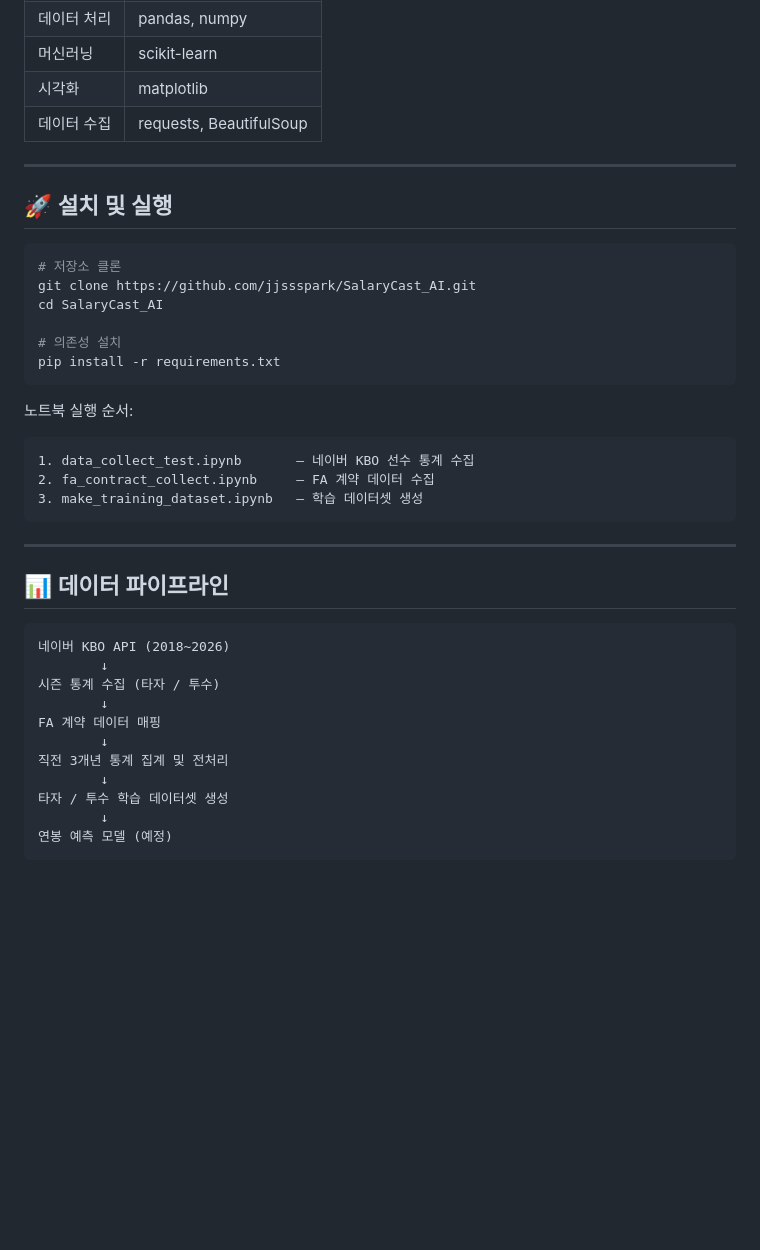
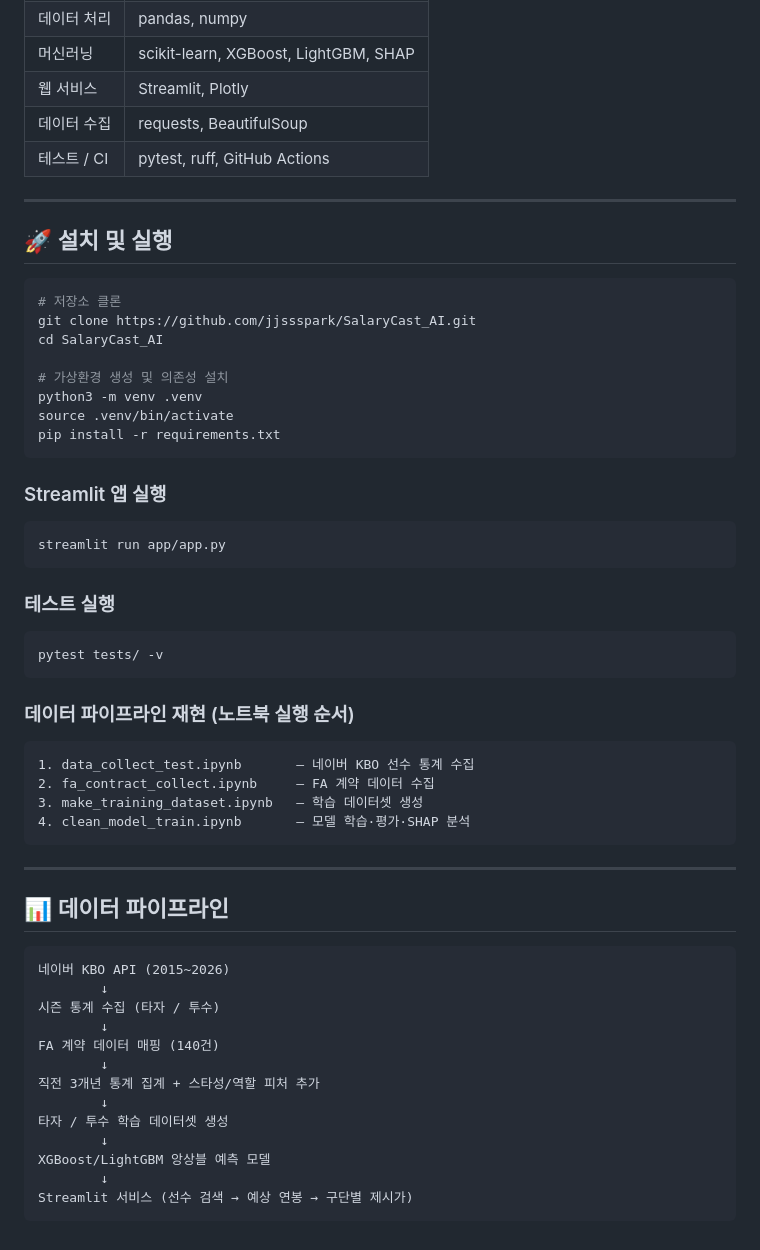
Before and after one commit to jjssspark/SalaryCast_AI, a Markdown page: README.md, the part around one of its changes. Drawn GitHub-style; blank space fills up the shorter version.

````diff
--- a/README.md
+++ b/README.md
@@ -53,7 +73,8 @@ SalaryCast_AI/
 | 데이터 처리 | pandas, numpy |
-| 머신러닝 | scikit-learn |
-| 시각화 | matplotlib |
+| 머신러닝 | scikit-learn, XGBoost, LightGBM, SHAP |
+| 웹 서비스 | Streamlit, Plotly |
 | 데이터 수집 | requests, BeautifulSoup |
+| 테스트 / CI | pytest, ruff, GitHub Actions |
 
 ---
 
@@ -64,16 +85,31 @@ SalaryCast_AI/
 git clone https://github.com/jjssspark/SalaryCast_AI.git
 cd SalaryCast_AI
 
-# 의존성 설치
+# 가상환경 생성 및 의존성 설치
+python3 -m venv .venv
+source .venv/bin/activate
 pip install -r requirements.txt
 ```
 
-노트북 실행 순서:
+### Streamlit 앱 실행
+
+```bash
+streamlit run app/app.py
+```
+
+### 테스트 실행
+
+```bash
+pytest tests/ -v
+```
+
+### 데이터 파이프라인 재현 (노트북 실행 순서)
 
 ```
 1. data_collect_test.ipynb       — 네이버 KBO 선수 통계 수집
 2. fa_contract_collect.ipynb     — FA 계약 데이터 수집
 3. make_training_dataset.ipynb   — 학습 데이터셋 생성
+4. clean_model_train.ipynb       — 모델 학습·평가·SHAP 분석
 ```
 
 ---
@@ -81,15 +117,17 @@ pip install -r requirements.txt
 ## 📊 데이터 파이프라인
 
 ```
-네이버 KBO API (2018~2026)
+네이버 KBO API (2015~2026)
         ↓
 시즌 통계 수집 (타자 / 투수)
         ↓
-FA 계약 데이터 매핑
+FA 계약 데이터 매핑 (140건)
         ↓
-직전 3개년 통계 집계 및 전처리
+직전 3개년 통계 집계 + 스타성/역할 피처 추가
         ↓
 타자 / 투수 학습 데이터셋 생성
         ↓
-연봉 예측 모델 (예정)
+XGBoost/LightGBM 앙상블 예측 모델
+        ↓
+Streamlit 서비스 (선수 검색 → 예상 연봉 → 구단별 제시가)
 ```
````
Also changed, not shown: other parts of README.md (+44 -24 lines), docs/images/hitter_detail.jpg (added), docs/images/home.jpg (added), 2 other files.
